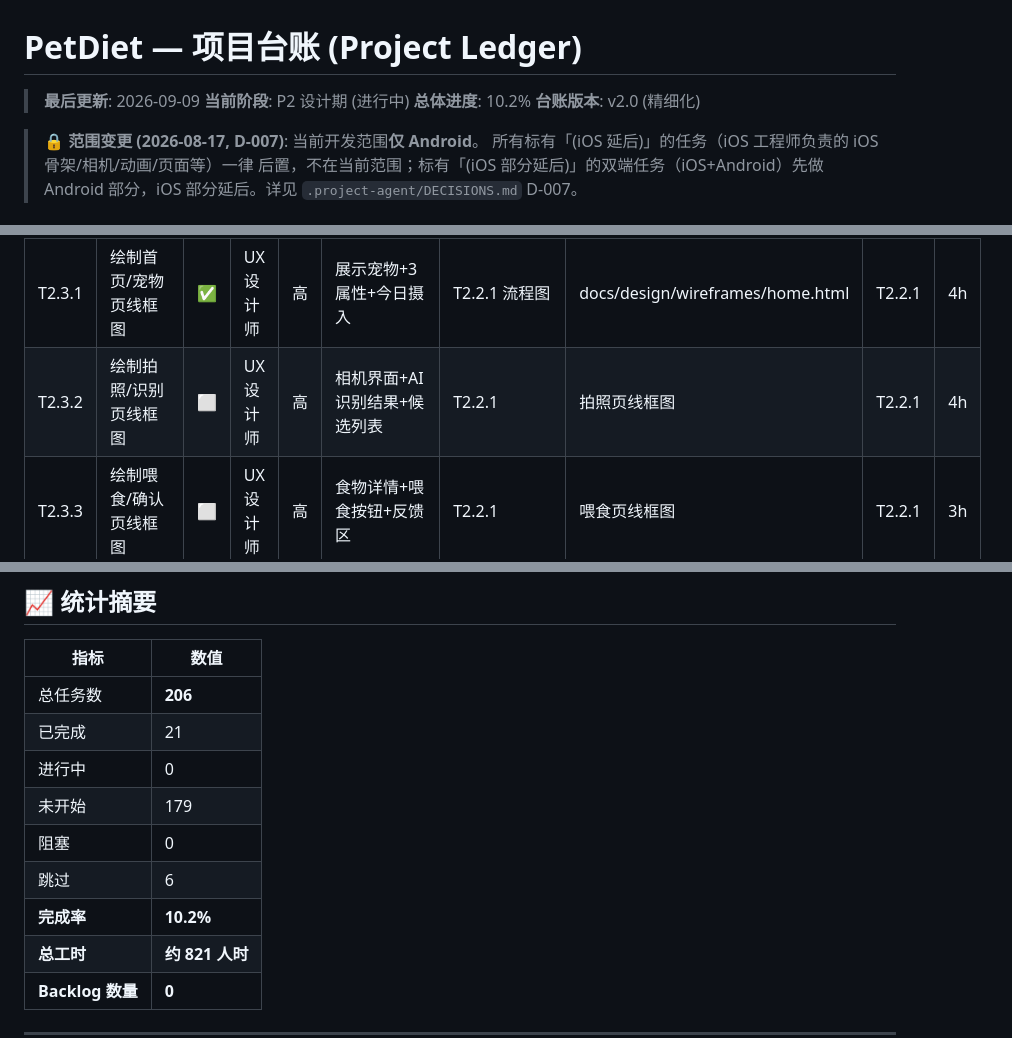
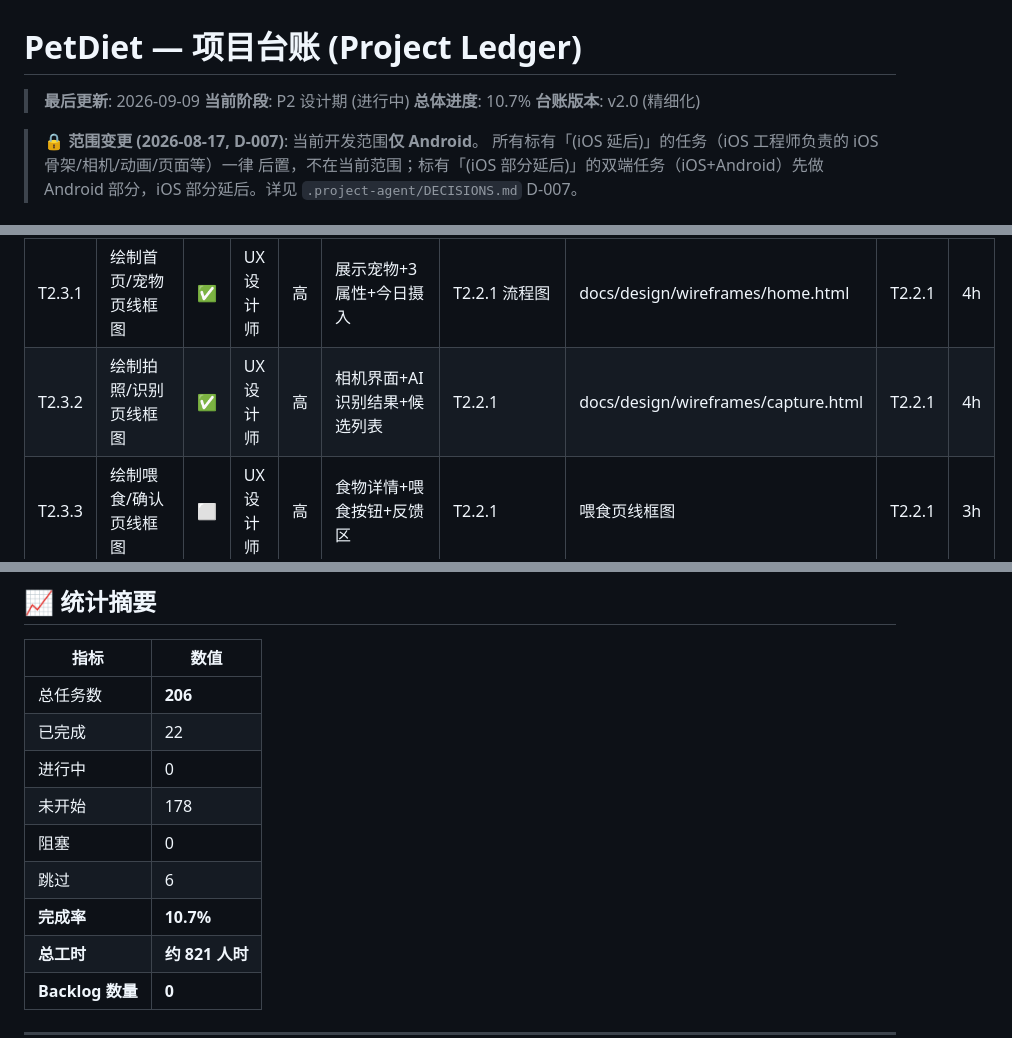
Before and after one commit to alecong032/PetDiet, a Markdown page: docs/ledger/LEDGER.md, 3 parts joined by grey strips. Rendered like a GitHub page.

Commit message:
docs(LEDGER): T2.3.2 完成标记，P2 32%

```diff
--- a/docs/ledger/LEDGER.md
+++ b/docs/ledger/LEDGER.md
@@ -2,7 +2,7 @@
 
 > **最后更新**: 2026-09-09
 > **当前阶段**: P2 设计期 (进行中)
-> **总体进度**: 10.2%
+> **总体进度**: 10.7%
 > **台账版本**: v2.0 (精细化)
 
 > 🔒 **范围变更 (2026-08-17, D-007)**: 当前开发范围**仅 Android**。
@@ -105,7 +105,7 @@
 | T2.2.1 | 绘制「拍照→识别→喂食」核心流程图 | ✅ | UX 设计师 | 高 | 覆盖正常流程和异常流程 | PRD §2.3 | docs/design/core-flow.html | T2.1.2 | 4h |
 | T2.2.2 | 绘制「设置→卡路里目标→体重记录」流程图 | ✅ | UX 设计师 | 高 | 覆盖 BMR/TDEE 计算流程 | PRD §2.4 | docs/design/goal-flow.html | T2.1.2 | 3h |
 | T2.3.1 | 绘制首页/宠物页线框图 | ✅ | UX 设计师 | 高 | 展示宠物+3 属性+今日摄入 | T2.2.1 流程图 | docs/design/wireframes/home.html | T2.2.1 | 4h |
-| T2.3.2 | 绘制拍照/识别页线框图 | ⬜ | UX 设计师 | 高 | 相机界面+AI 识别结果+候选列表 | T2.2.1 | 拍照页线框图 | T2.2.1 | 4h |
+| T2.3.2 | 绘制拍照/识别页线框图 | ✅ | UX 设计师 | 高 | 相机界面+AI 识别结果+候选列表 | T2.2.1 | docs/design/wireframes/capture.html | T2.2.1 | 4h |
 | T2.3.3 | 绘制喂食/确认页线框图 | ⬜ | UX 设计师 | 高 | 食物详情+喂食按钮+反馈区 | T2.2.1 | 喂食页线框图 | T2.2.1 | 3h |
 | T2.3.4 | 绘制统计/体重记录页线框图 | ⬜ | UX 设计师 | 高 | 日/周统计+体重趋势图 | T2.2.2 | 统计页线框图 | T2.2.2 | 4h |
 | T2.3.5 | 绘制设置/个人资料页线框图 | ⬜ | UX 设计师 | 高 | 资料编辑+目标设置+体重录入 | T2.2.2 | 设置页线框图 | T2.2.2 | 3h |
@@ -383,12 +383,12 @@
 | 指标 | 数值 |
 |------|------|
 | 总任务数 | **206** |
-| 已完成 | 21 |
+| 已完成 | 22 |
 | 进行中 | 0 |
-| 未开始 | 179 |
+| 未开始 | 178 |
 | 阻塞 | 0 |
 | 跳过 | 6 |
-| **完成率** | **10.2%** |
+| **完成率** | **10.7%** |
 | **总工时** | **约 821 人时** |
 | **Backlog 数量** | **0** |
 
```
Also changed, not shown: other parts of docs/ledger/LEDGER.md (+2 -1 lines).
